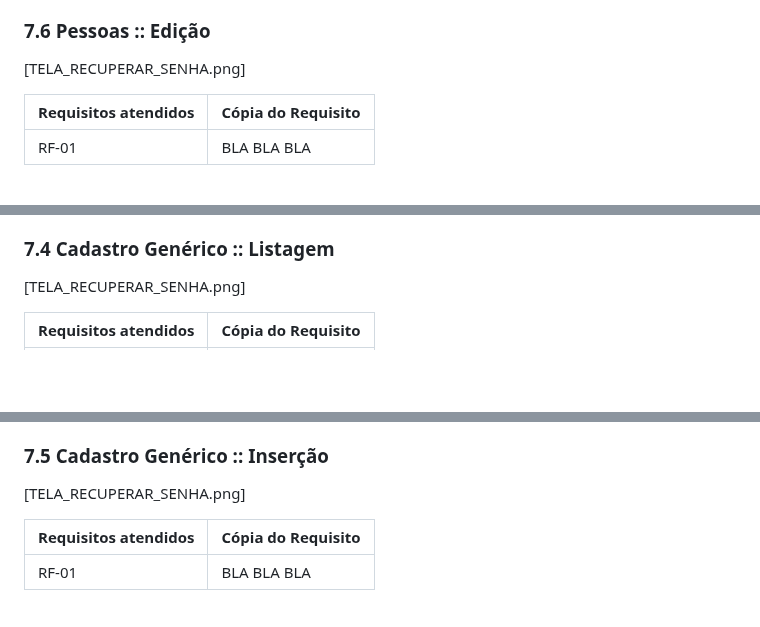
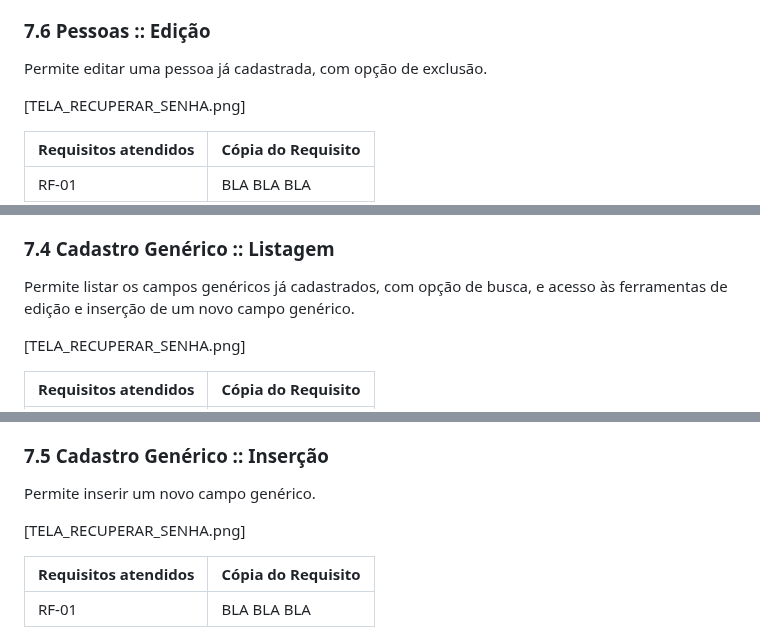
Before and after one commit to ICEI-PUC-Minas-PMV-ADS/PMV-ADS-2023-1-E1-PROJ-WEB-T14-G5-Cadastro_De_Pessoas, a Markdown page: docs/07-Programação de Funcionalidades.md, 3 parts joined by grey strips. Drawn GitHub-style; blank space fills up the shorter version.

```diff
--- a/docs/07-Programação de Funcionalidades.md
+++ b/docs/07-Programação de Funcionalidades.md
@@ -127,6 +140,8 @@ Artefatos da funcionalidade
 
 ### 7.6 Pessoas :: Edição
 
+Permite editar uma pessoa já cadastrada, com opção de exclusão.
+
 [TELA_RECUPERAR_SENHA.png]
 
 | Requisitos atendidos | Cópia do Requisito |
@@ -141,6 +156,8 @@ Artefatos da funcionalidade
  - icone_noticia.jpg
 
 ### 7.4 Cadastro Genérico :: Listagem
+
+Permite listar os campos genéricos já cadastrados, com opção de busca, e acesso às ferramentas de edição e inserção de um novo campo genérico.
 
 [TELA_RECUPERAR_SENHA.png]
 
@@ -157,6 +174,8 @@ Artefatos da funcionalidade
 
 ### 7.5 Cadastro Genérico :: Inserção
 
+Permite inserir um novo campo genérico.
+
 [TELA_RECUPERAR_SENHA.png]
 
 | Requisitos atendidos | Cópia do Requisito |
```
Also changed, not shown: other parts of docs/07-Programação de Funcionalidades.md (+23 -0 lines).
